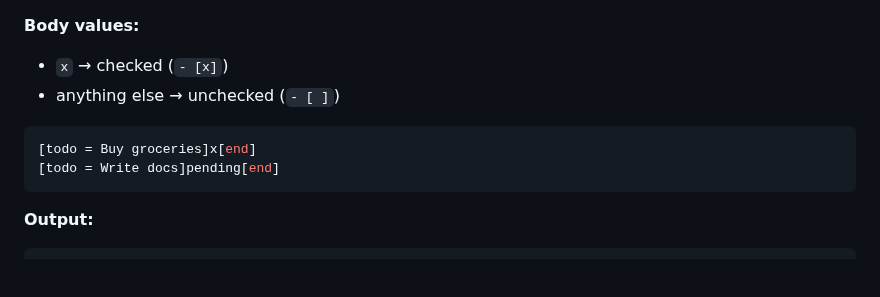
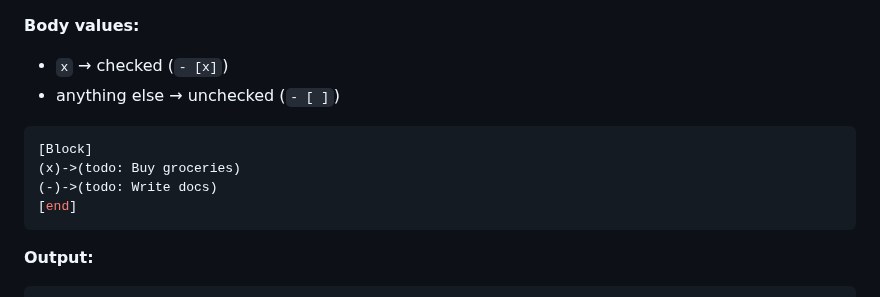
Before and after one commit to Adam-Elmi/SomMark, a Markdown page: docs/16.markdown.md, the part around the change. Rendered like a GitHub page; blank space fills up the shorter version.

````diff
--- a/docs/16.markdown.md
+++ b/docs/16.markdown.md
@@ -341,8 +341,10 @@ Renders a Markdown GFM task list item.
 - anything else → unchecked (`- [ ]`)
 
 ```ini
-[todo = Buy groceries]x[end]
-[todo = Write docs]pending[end]
+[Block]
+(x)->(todo: Buy groceries)
+(-)->(todo: Write docs)
+[end]
 ```
 
 **Output:**
````
